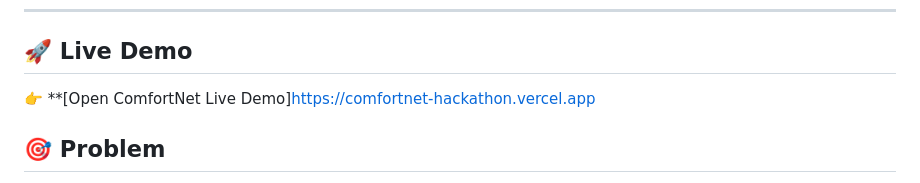
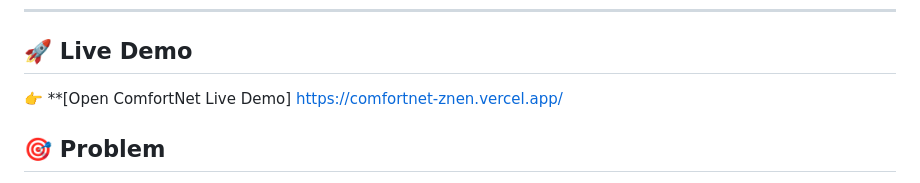
Before and after one commit to maheshwarir2128-commits/Comfortnet__, a Markdown page: README.md, the part around the change. GitHub-like rendering.

Commit message:
Corrected demo link

```diff
--- a/README.md
+++ b/README.md
@@ -10,7 +10,7 @@ ComfortNet is a software prototype for intelligent monitoring of connected infra
 ---
 
 ## 🚀 Live Demo
-👉 **[Open ComfortNet Live Demo]https://comfortnet-hackathon.vercel.app
+👉 **[Open ComfortNet Live Demo] https://comfortnet-znen.vercel.app/
 
 ## 🎯 Problem
 
```
